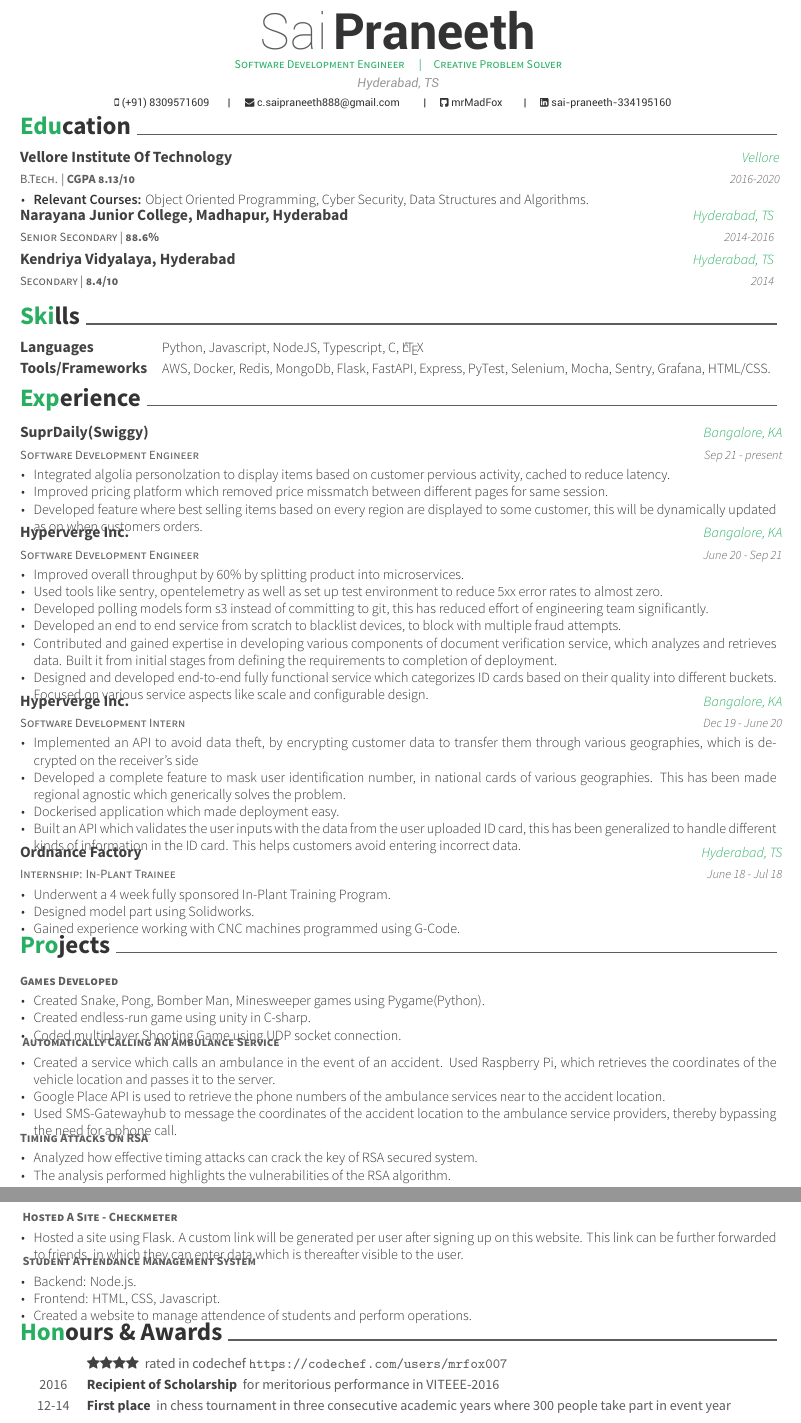
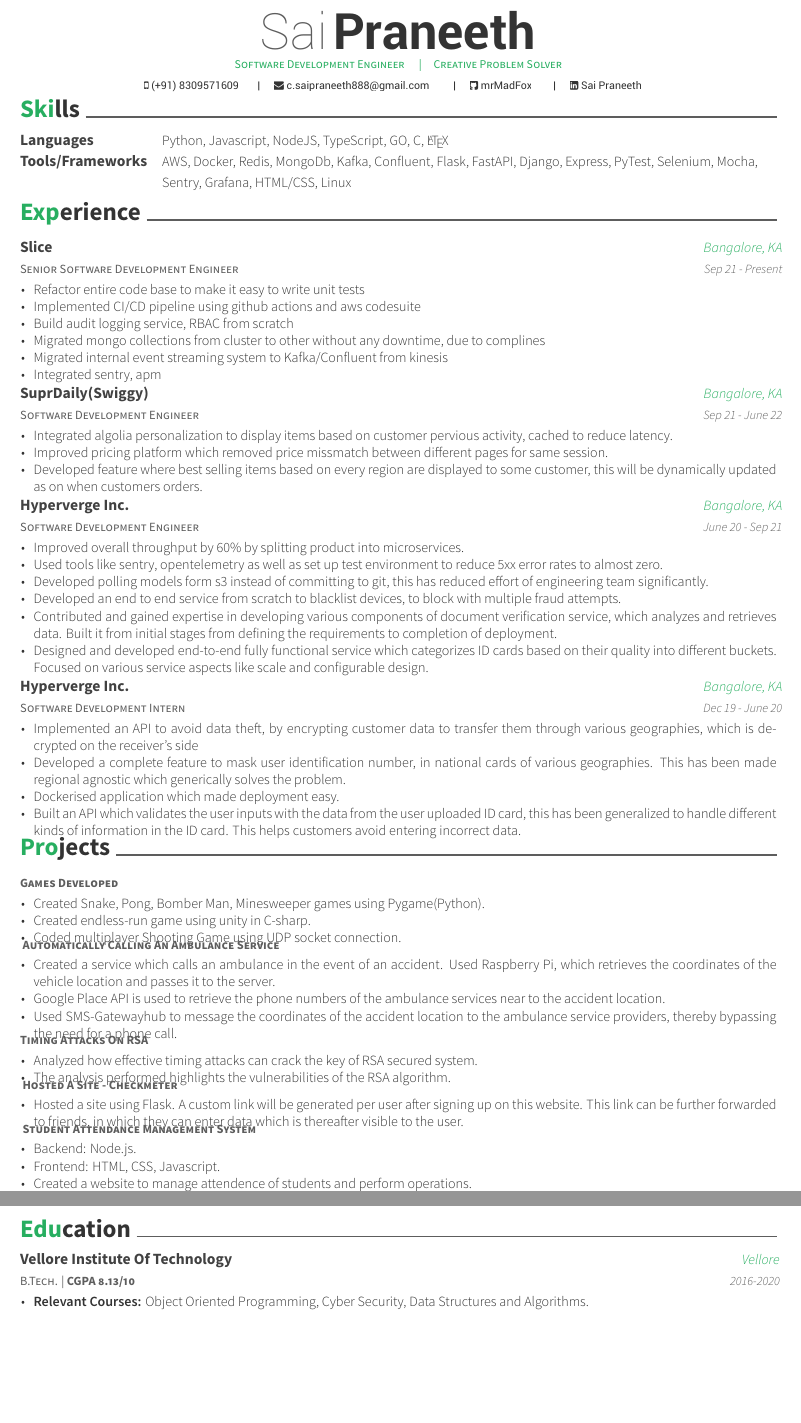
Before and after one commit to MrMadFox/resume, a LaTeX CV (resume.tex, which reads awesome-cv.cls, sections/education.tex, sections/experience.tex): two parts of pages 1 and 2 of 2, joined at a grey line, cut so that both start at the same text, the shorter picture padded with empty space. Compiled offline with XeLaTeX.

Commit message:
added slice experince

```diff
--- a/awesome-cv.cls
+++ b/awesome-cv.cls
@@ -314,7 +314,7 @@
 
 % Defines writer's linked-in (optional)
 % Usage: \linkedin{<linked-in-nick>}
-\newcommand*{\linkedin}[1]{\def\@linkedin{#1}}
+\newcommand*{\linkedin}[2]{\def\@linkedin{#1}\def\@linkedinname{#2}}
 
 % Defines writer's stackoverflow profile (optional)
 % Usage: \stackoverflow{<so userid>}{<so username>}
@@ -478,7 +478,7 @@
               \setbool{istart}{false}
             }
             {\@headersocialsep}
-          \href{https://www.linkedin.com/in/\@linkedin}{\faLinkedinSquare\ \@linkedin}
+          \href{https://www.linkedin.com/in/\@linkedin}{\faLinkedinSquare\ \@linkedinname}
         }
       \ifthenelse{\isundefined{\@twitter}}
         {}
--- a/resume.tex
+++ b/resume.tex
@@ -55,13 +55,12 @@
 %%%%%%%%%%%%%%%%%%%%%%%%%%%%%%%%%%%%%%
 %%% Essentials
 \name{Sai}{Praneeth}
-\position{Software Development Engineer \quad\textbar\quad Creative Problem Solver}%{\enskip\cdotp\enskip}Security Expert}
-\address{Hyderabad, TS}
+\position{Software Development Engineer \quad\textbar\quad Creative Problem Solver}
 \mobile{(+91) 8309571609}
 %%% Social
 \email{c.saipraneeth888@gmail.com}
 \github{mrMadFox}
-\linkedin{sai-praneeth-334195160}
+\linkedin{sai-praneeth-334195160}{Sai Praneeth}
 % \codechef{mrfox007}
 
 %%% Optionals
@@ -82,11 +81,11 @@
 \makecvheader
 
 %%% Import contents
-\import{\sectiondir}{education.tex}
 \import{\sectiondir}{skills.tex}
 \import{\sectiondir}{experience.tex}
 \import{\sectiondir}{projects.tex}
+\import{\sectiondir}{education.tex}
 
-\import{\sectiondir}{honors.tex}
+% \import{\sectiondir}{honors.tex}
 
 \end{document}
--- a/sections/education.tex
+++ b/sections/education.tex
@@ -10,16 +10,4 @@
         \item {\textbf{Relevant Courses:} Object Oriented Programming, Cyber Security, Data Structures and Algorithms.}
       \end{cvitems}
     }
-  \cventry
-    { Senior Secondary \textbar\ \textbf{88.6\%} }
-    { Narayana Junior College, Madhapur, Hyderabad }
-    { Hyderabad, TS }
-    { 2014-2016 }
-    {}
-  \cventry
-    { Secondary \textbar\ \textbf{8.4/10}}
-    { Kendriya Vidyalaya, Hyderabad }
-    { Hyderabad, TS }
-    { 2014 }
-    {}
 \end{cventries}
--- a/sections/experience.tex
+++ b/sections/experience.tex
@@ -1,17 +1,34 @@
 \cvsection{Experience}
 \begin{cventries}
+  \cventry
+    {Senior Software Development Engineer}
+    {Slice}
+    {Bangalore, KA}
+    {Sep 21 - Present}
+    {
+      \begin{cvitems}
+        \item {Refactor entire code base to make it easy to write unit tests}
+        \item {Implemented CI/CD pipeline using github actions and aws codesuite}
+        \item {Build audit logging service, RBAC from scratch}
+        \item {Migrated mongo collections from cluster to other without any downtime, due to complines}
+        \item {Migrated internal event streaming system to Kafka/Confluent from kinesis}
+        \item {Integrated sentry, apm}
+      \end{cvitems}
+    }
+
   \cventry
     {Software Development Engineer}
     {SuprDaily(Swiggy)}
     {Bangalore, KA}
-  {Sep 21 - present}
+    {Sep 21 - June 22}
     {
       \begin{cvitems}
-      \item {Integrated algolia personolzation to display items based on customer pervious activity, cached to reduce latency.}
+        \item {Integrated algolia personalization to display items based on customer pervious activity, cached to reduce latency.}
         \item {Improved pricing platform which removed price missmatch between different pages for same session.}
         \item {Developed feature where best selling items based on every region are displayed to some customer, this will be dynamically updated as on when customers orders.}
       \end{cvitems}
     }
+
   \cventry
     {Software Development Engineer}
     {Hyperverge Inc.}
@@ -40,17 +58,5 @@
         \item {Built an API which validates the user inputs with the data from the user uploaded ID card, this has been generalized to handle different kinds of information in the ID card. This helps customers avoid entering incorrect data.}
       \end{cvitems}
     }
-  \cventry
-    {Internship: In-Plant Trainee}
-    {Ordnance Factory}
-    {Hyderabad, TS}
-    {June 18 - Jul 18}
-    {
-      \begin{cvitems}
-        \item {Underwent a 4 week fully sponsored In-Plant Training Program.}
-        \item {Designed model part using Solidworks.}
-        \item {Gained experience working with CNC machines programmed using G-Code.}
-      \end{cvitems}
-    }
 
 \end{cventries}
--- a/sections/skills.tex
+++ b/sections/skills.tex
@@ -2,8 +2,8 @@
 \begin{cvskills}
   \cvskill
   {Languages}
-  {Python, Javascript, NodeJS, Typescript, C, \LaTeX}
+  {Python, Javascript, NodeJS, TypeScript, GO, C, \LaTeX}
   \cvskill
   {Tools/Frameworks}
-  {AWS, Docker, Redis, MongoDb, Flask, FastAPI, Express, PyTest, Selenium, Mocha, Sentry, Grafana, HTML/CSS.}
+  {AWS, Docker, Redis, MongoDb, Kafka, Confluent, Flask, FastAPI, Django, Express, PyTest, Selenium, Mocha, Sentry, Grafana, HTML/CSS, Linux}
 \end{cvskills}
```
Also changed, not shown: sections/experience.tex (1 more changed lines). Lines whose indentation alone changed are shown as unchanged.
